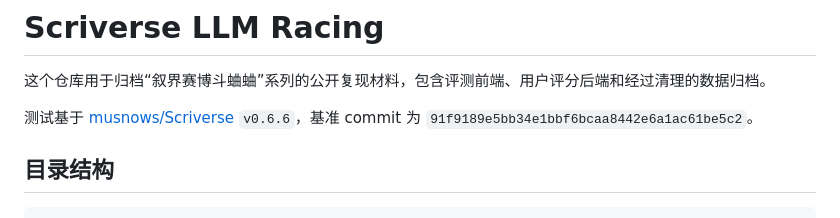
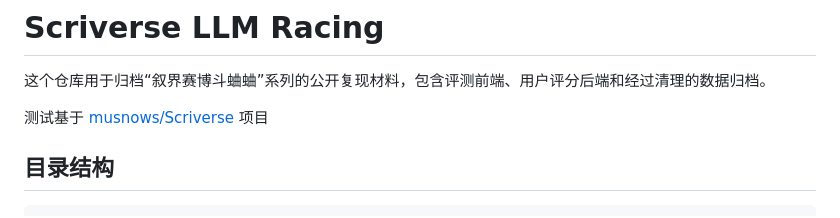
Before and after one commit to musnows/scriverse-llm-racing, a Markdown page: README.md, the part around the change. Rendered like a GitHub page.

Commit message:
Clarify testing source in README
Updated the README to clarify the source of the testing.

```diff
--- a/README.md
+++ b/README.md
@@ -2,7 +2,7 @@
 
 这个仓库用于归档“叙界赛博斗蛐蛐”系列的公开复现材料，包含评测前端、用户评分后端和经过清理的数据归档。
 
-测试基于 [musnows/Scriverse](https://github.com/musnows/Scriverse) `v0.6.6`，基准 commit 为 `91f9189e5bb34e1bbf6bcaa8442e6a1ac61be5c2`。
+测试基于 [musnows/Scriverse](https://github.com/musnows/Scriverse) 项目
 
 ## 目录结构
 
```
